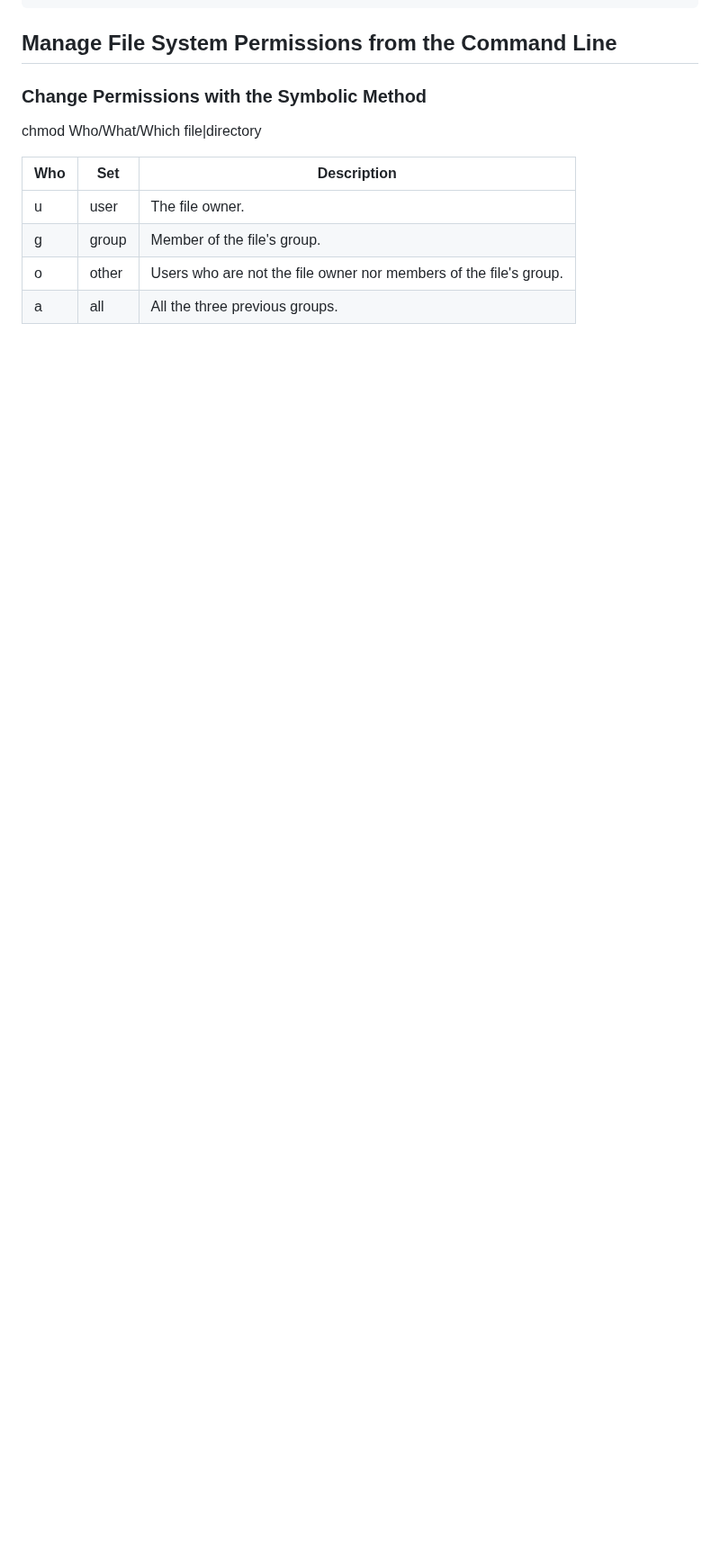
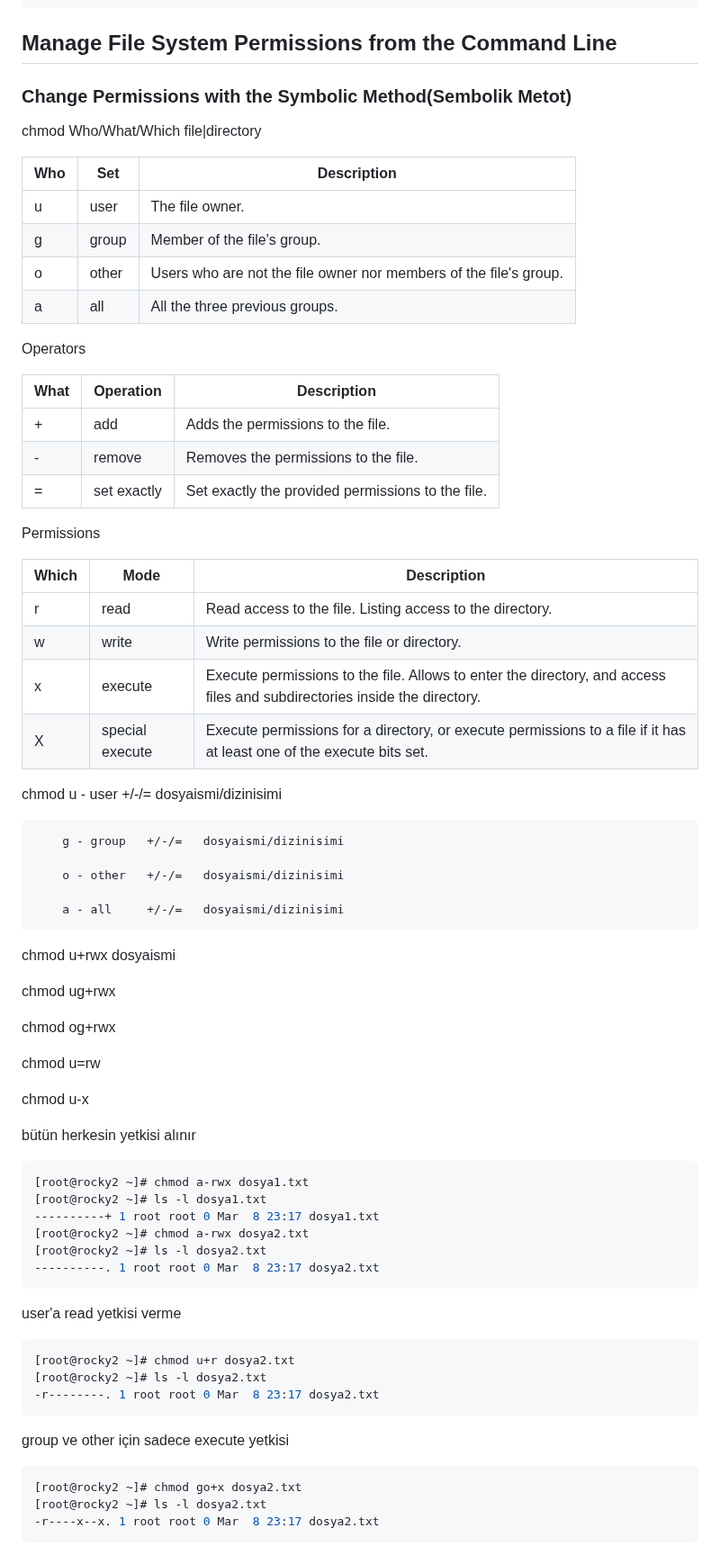
Before and after one commit to ali-sunarlar/DevOpsProjects, a Markdown page: RH124/5-Control Access to Files.md, the part around one of its changes. Shown at 90% size. Drawn GitHub-style; blank space fills up the shorter version.

````diff
--- a/RH124/5-Control Access to Files.md
+++ b/RH124/5-Control Access to Files.md
@@ -111,7 +111,7 @@ drwxr-xr-x.  2 root root   54 Mar  8 23:15 Videos
 ## Manage File System Permissions from the Command Line
 
 
-### Change Permissions with the Symbolic Method
+### Change Permissions with the Symbolic Method(Sembolik Metot)
 
 
 chmod Who/What/Which file|directory
@@ -122,3 +122,70 @@ chmod Who/What/Which file|directory
 | g | group | Member of the file's group. |
 | o | other | Users who are not the file owner nor members of the file's group. |
 | a | all | All the three previous groups. |
+
+
+Operators
+
+| What | Operation | Description |
+|--|--|--|
+| + | add | Adds the permissions to the file. |
+| - | remove | Removes the permissions to the file. |
+| = | set exactly | Set exactly the provided permissions to the file. |
+
+
+Permissions
+
+| Which | Mode | Description |
+|--|--|--|
+| r | read | Read access to the file. Listing access to the directory. |
+| w | write | Write permissions to the file or directory. |
+| x | execute | Execute permissions to the file. Allows to enter the directory, and access files and subdirectories inside the directory. |
+| X | special execute | Execute permissions for a directory, or execute permissions to a file if it has at least one of the execute bits set. |
+
+
+
+chmod   u - user    +/-/=   dosyaismi/dizinisimi
+
+        g - group   +/-/=   dosyaismi/dizinisimi
+
+        o - other   +/-/=   dosyaismi/dizinisimi
+
+        a - all     +/-/=   dosyaismi/dizinisimi
+
+chmod u+rwx dosyaismi
+
+chmod ug+rwx
+
+chmod og+rwx
+
+chmod u=rw
+
+chmod u-x
+
+
+bütün herkesin yetkisi alınır
+```sh
+[root@rocky2 ~]# chmod a-rwx dosya1.txt
+[root@rocky2 ~]# ls -l dosya1.txt
+----------+ 1 root root 0 Mar  8 23:17 dosya1.txt
+[root@rocky2 ~]# chmod a-rwx dosya2.txt
+[root@rocky2 ~]# ls -l dosya2.txt
+----------. 1 root root 0 Mar  8 23:17 dosya2.txt
+```
+
+user'a read yetkisi verme
+
+```sh
+[root@rocky2 ~]# chmod u+r dosya2.txt
+[root@rocky2 ~]# ls -l dosya2.txt
+-r--------. 1 root root 0 Mar  8 23:17 dosya2.txt
+```
+
+group ve other için sadece execute yetkisi
+
+```sh
+[root@rocky2 ~]# chmod go+x dosya2.txt
+[root@rocky2 ~]# ls -l dosya2.txt
+-r----x--x. 1 root root 0 Mar  8 23:17 dosya2.txt
+```
+
````
Also changed, not shown: other parts of RH124/5-Control Access to Files.md (+82 -0 lines).
